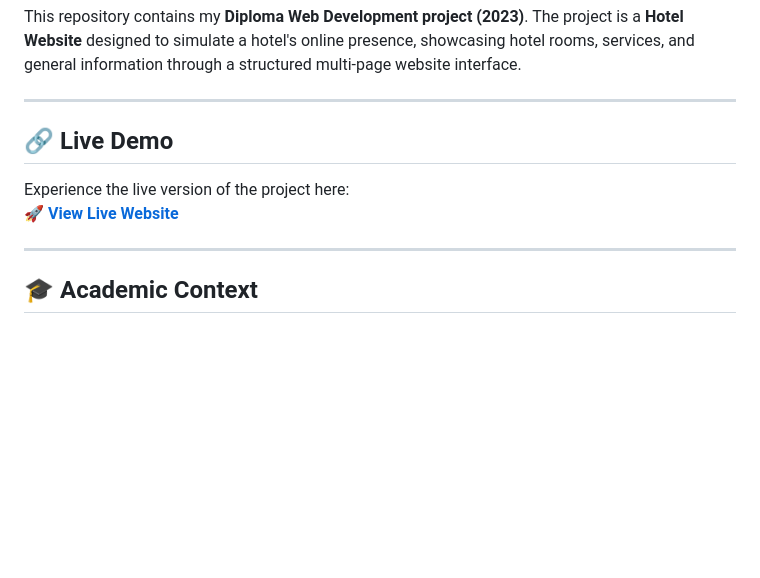
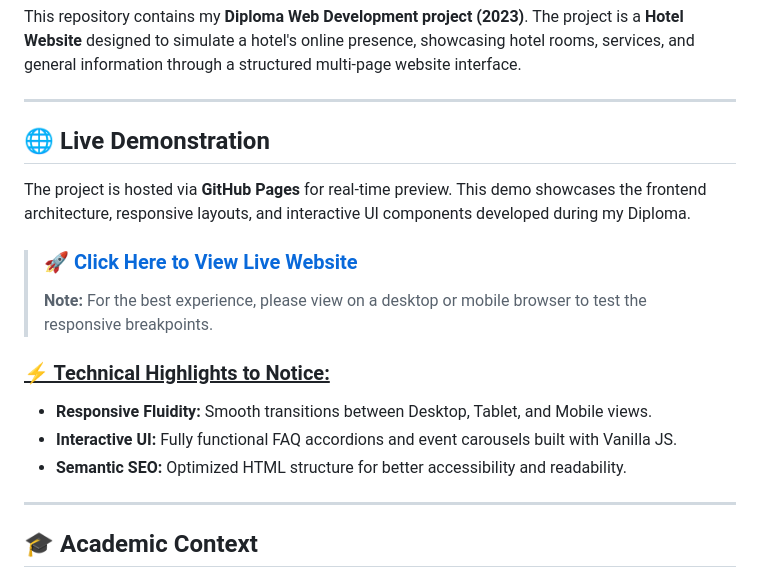
Before and after one commit to pyhor/hotel-website-2023, a Markdown page: README.md, the part around the change. GitHub-like rendering; blank space fills up the shorter version.

```diff
--- a/README.md
+++ b/README.md
@@ -26,10 +26,17 @@ This repository contains my **Diploma Web Development project (2023)**. The proj
 
 ---
 
-## 🔗 Live Demo
+## 🌐 Live Demonstration
 
-Experience the live version of the project here:
-🚀 **[View Live Website](https://pyhor.github.io/hotel-website-2023/)**
+The project is hosted via **GitHub Pages** for real-time preview. This demo showcases the frontend architecture, responsive layouts, and interactive UI components developed during my Diploma.
+
+> ### 🚀 [Click Here to View Live Website](https://pyhor.github.io/hotel-website-2023/)
+> **Note:** For the best experience, please view on a desktop or mobile browser to test the responsive breakpoints.
+
+### <ins>⚡ Technical Highlights to Notice:</ins>
+* **Responsive Fluidity:** Smooth transitions between Desktop, Tablet, and Mobile views.
+* **Interactive UI:** Fully functional FAQ accordions and event carousels built with Vanilla JS.
+* **Semantic SEO:** Optimized HTML structure for better accessibility and readability.
 
 ---
 
```
